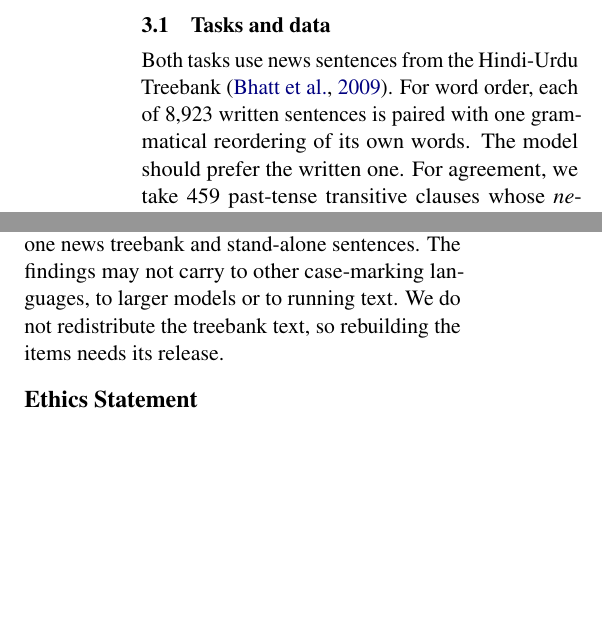
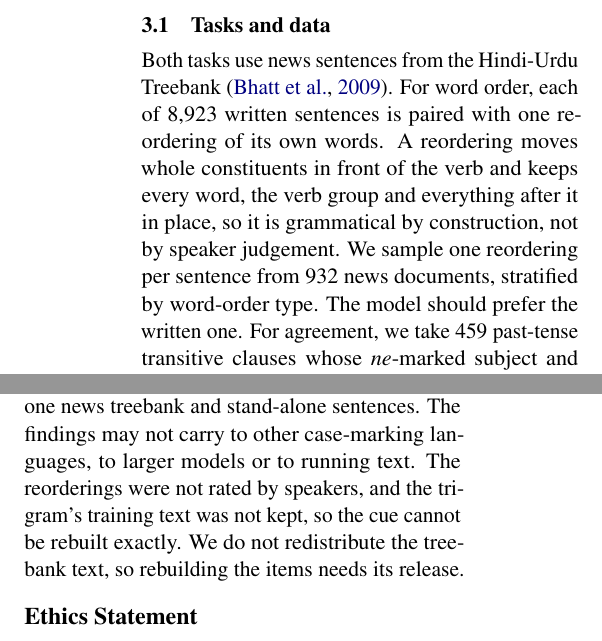
Before and after one commit to Ekansh0301/hindi-grammar-circuits, a LaTeX paper (paper/main.tex): two parts of the columns of pages 3 and 9 of 11 before the commit and two parts of the columns of pages 3 and 9 of 12 after it, joined at a grey line, cut so that both start at the same text, the shorter picture padded with empty space. Compiled offline with pdfLaTeX.

Commit message:
Paper: reordering construction and trigram training text stated

```diff
--- a/paper/main.tex
+++ b/paper/main.tex
@@ -136,7 +136,9 @@ A masked encoder gives no left-to-right probability.
 
 \subsection{Tasks and data}
 Both tasks use news sentences from the Hindi-Urdu Treebank \citep{bhatt2009}.
-For word order, each of 8,923 written sentences is paired with one grammatical reordering of its own words.
+For word order, each of 8,923 written sentences is paired with one reordering of its own words.
+A reordering moves whole constituents in front of the verb and keeps every word, the verb group and everything after it in place, so it is grammatical by construction, not by speaker judgement.
+We sample one reordering per sentence from 932 news documents, stratified by word-order type.
 The model should prefer the written one.
 For agreement, we take 459 past-tense transitive clauses whose \emph{ne}-marked subject and bare object differ in gender or number.
 Each clause appears in its attested order and in up to 30 reorderings, 5,265 orders in all.
@@ -439,6 +441,7 @@ The halves swap reads both halves again, so it tests stability, not independent
 \paragraph{Scope.}
 We study two encoders, one language, one news treebank and stand-alone sentences.
 The findings may not carry to other case-marking languages, to larger models or to running text.
+The reorderings were not rated by speakers, and the trigram's training text was not kept, so the cue cannot be rebuilt exactly.
 We do not redistribute the treebank text, so rebuilding the items needs its release.
 
 \section*{Ethics Statement}
```
Also changed, not shown: paper/figures/fig1_design.pdf, paper/figures/fig2_components.pdf, paper/figures/fig3_agreement.pdf, paper/figures/fig4_wordorder.pdf, paper/figures/fig_heads.pdf, paper/figures/fig_heads.png, paper/figures/fig_subject.pdf, paper/figures/fig_subject.png, paper/main.pdf, paper/main.tex (2 more changed lines), 1 other file.
